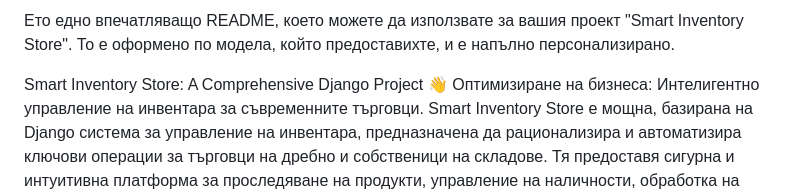
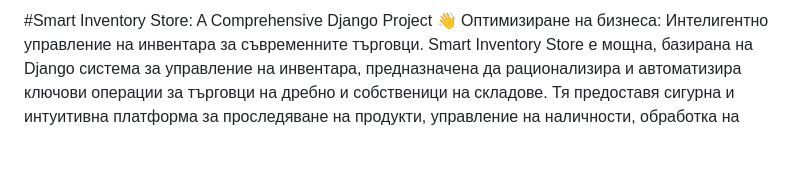
Before and after one commit to EliArn99/Smart_Inventory_Store, a Markdown page: README.md, the part around the change. Rendered like a GitHub page; blank space fills up the shorter version.

```diff
--- a/README.md
+++ b/README.md
@@ -1,6 +1,4 @@
-Ето едно впечатляващо README, което можете да използвате за вашия проект "Smart Inventory Store". То е оформено по модела, който предоставихте, и е напълно персонализирано.
-
-Smart Inventory Store: A Comprehensive Django Project 👋
+#Smart Inventory Store: A Comprehensive Django Project 👋
 Оптимизиране на бизнеса: Интелигентно управление на инвентара за съвременните търговци.
 Smart Inventory Store е мощна, базирана на Django система за управление на инвентара, предназначена да рационализира и автоматизира ключови операции за търговци на дребно и собственици на складове. Тя предоставя сигурна и интуитивна платформа за проследяване на продукти, управление на наличности, обработка на поръчки от доставчици и анализиране на продажбите, всичко това чрез елегантен и отзивчив интерфейс. 🛡️📊
 
```
